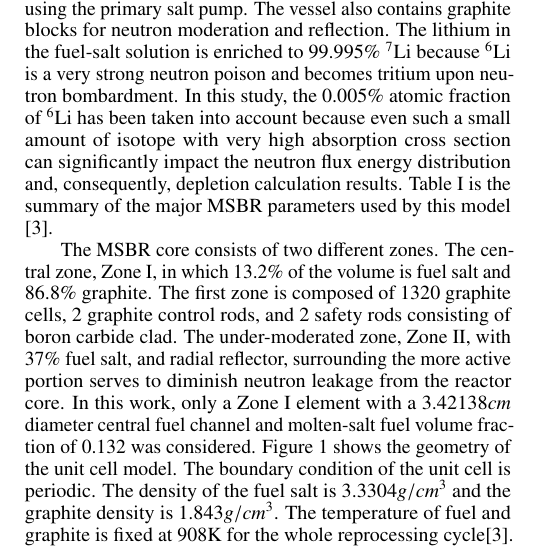
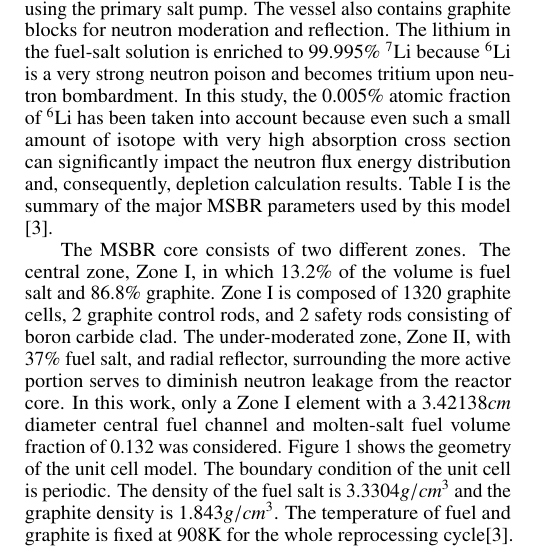
Before and after one commit to arfc/publications, a LaTeX document (msbr_reproc.tex): part of one column of page 1 of 4, cut so that both start at the same text. Compiled offline with pdfLaTeX.

Commit message:
zone 1 rather than the first zone

```diff
--- a/msbr_reproc.tex
+++ b/msbr_reproc.tex
@@ -153,7 +153,7 @@ skip = \medskipamount}
 
 The \gls{MSBR} core consists of two different zones. The central
 zone, Zone I, in which 13.2\% of the volume is fuel salt and 86.8\% graphite.
-The first zone is composed of 1320 graphite cells, 2 graphite control rods, and
+Zone I is composed of 1320 graphite cells, 2 graphite control rods, and
 2 safety rods consisting of boron carbide clad. The under-moderated zone, Zone
 II, with 37\% fuel salt, and radial reflector, surrounding the more active
 portion serves to diminish neutron leakage from the reactor core. In this work,
```
Also changed, not shown: msbr_reproc.tex (3 more changed lines).
